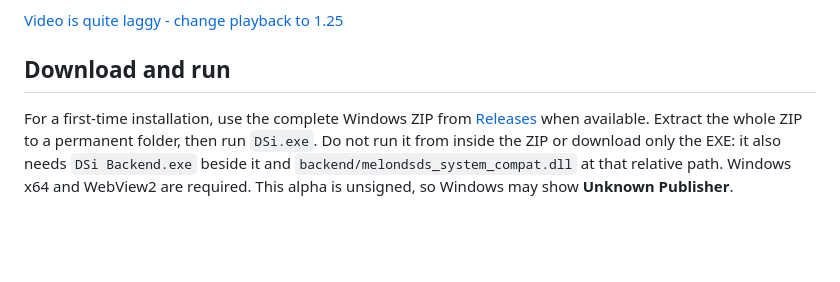
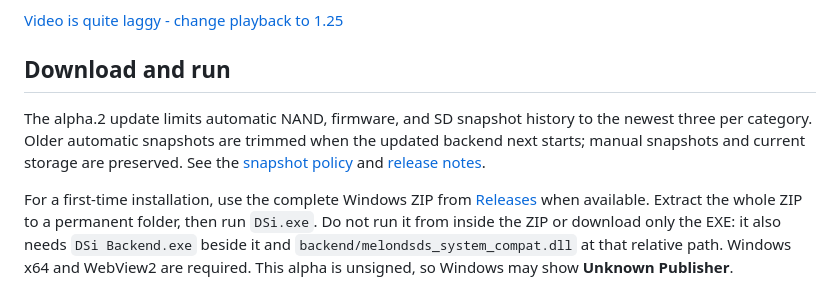
Before and after one commit to AC9892/ConsolePreservationFrontend, a Markdown page: README.md, the part around the change. GitHub-like rendering; blank space fills up the shorter version.

Commit message:
Document alpha.2 snapshot retention update

```diff
--- a/README.md
+++ b/README.md
@@ -10,6 +10,8 @@ https://github.com/user-attachments/assets/7866c930-51d8-4763-a625-a48ba1d435c6
 [Video is quite laggy - change playback to 1.25 ](https://github.com/AC9892/ConsolePreservationFrontend/edit/DSI/README.md)
 
 ## Download and run
+
+The alpha.2 update limits automatic NAND, firmware, and SD snapshot history to the newest three per category. Older automatic snapshots are trimmed when the updated backend next starts; manual snapshots and current storage are preserved. See the [snapshot policy](cpf-desktop/release/SNAPSHOTS.md) and [release notes](cpf-desktop/release/RELEASE_NOTES.md).
 
 For a first-time installation, use the complete Windows ZIP from [Releases](https://github.com/AC9892/ConsolePreservationFrontend/releases) when available. Extract the whole ZIP to a permanent folder, then run `DSi.exe`. Do not run it from inside the ZIP or download only the EXE: it also needs `DSi Backend.exe` beside it and `backend/melondsds_system_compat.dll` at that relative path. Windows x64 and WebView2 are required. This alpha is unsigned, so Windows may show **Unknown Publisher**.
 
```
